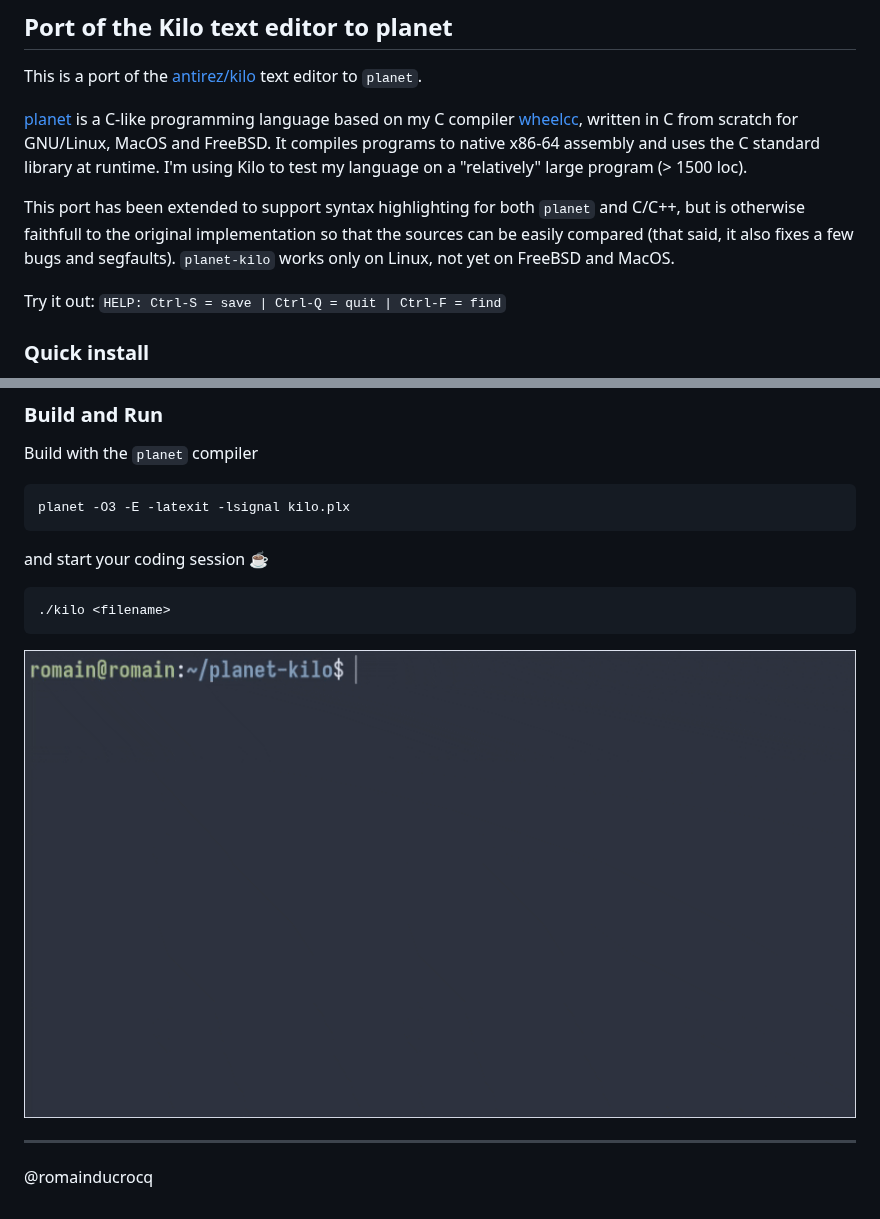
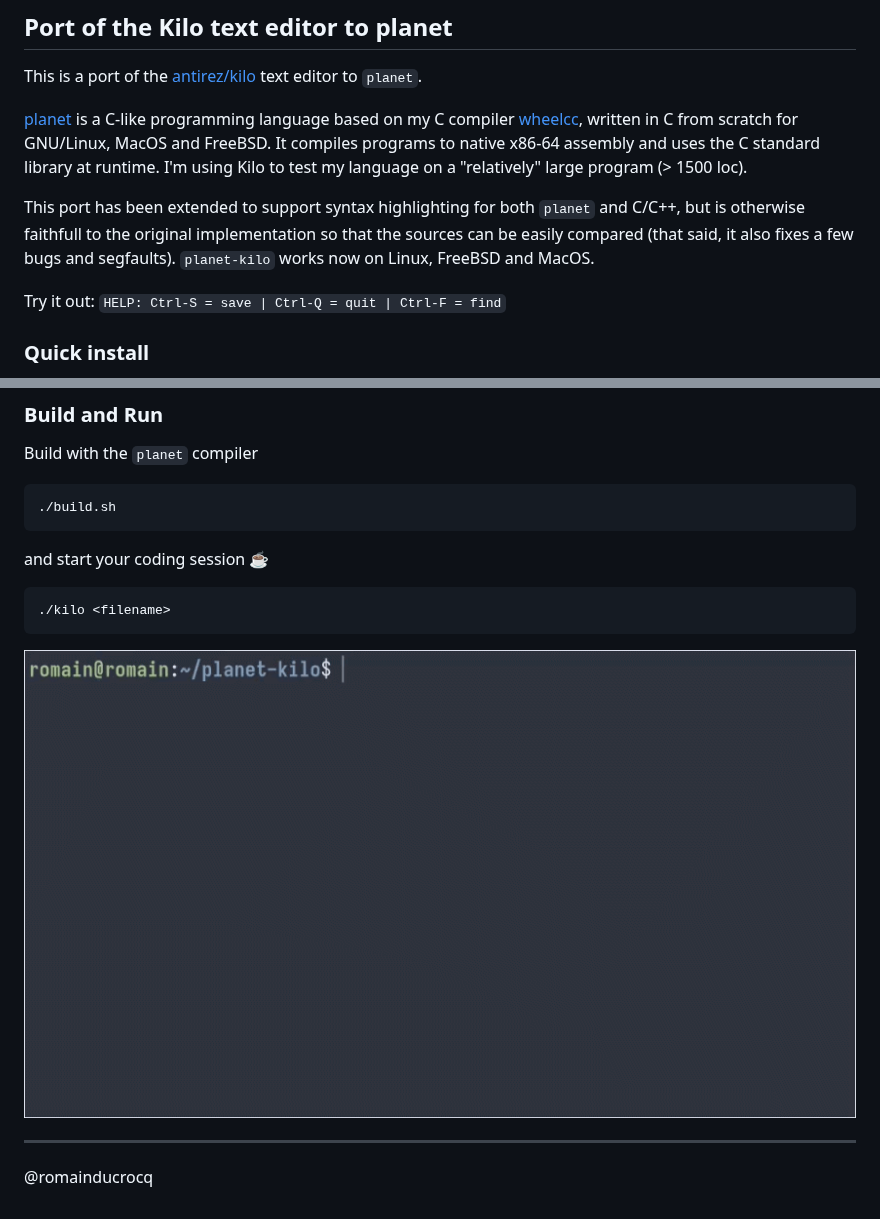
Before and after one commit to romainducrocq/planet-kilo, a Markdown page: README.md, 2 parts joined by grey strips. GitHub-like rendering; pictures changed too: demo-planet-kilo.gif.

Commit message:
update readme and demo

````diff
--- a/README.md
+++ b/README.md
@@ -4,7 +4,7 @@ This is a port of the [antirez/kilo](https://github.com/antirez/kilo) text edito
 <!---->
 [planet](https://github.com/romainducrocq/planet) is a C-like programming language based on my C compiler [wheelcc](https://github.com/romainducrocq/wheelcc), written in C from scratch for GNU/Linux, MacOS and FreeBSD. It compiles programs to native x86-64 assembly and uses the C standard library at runtime. I'm using Kilo to test my language on a "relatively" large program (> 1500 loc).
 <!---->
-This port has been extended to support syntax highlighting for both `planet` and C/C++, but is otherwise faithfull to the original implementation so that the sources can be easily compared (that said, it also fixes a few bugs and segfaults). `planet-kilo` works only on Linux, not yet on FreeBSD and MacOS.
+This port has been extended to support syntax highlighting for both `planet` and C/C++, but is otherwise faithfull to the original implementation so that the sources can be easily compared (that said, it also fixes a few bugs and segfaults). `planet-kilo` works now on Linux, FreeBSD and MacOS.
 <!---->
 Try it out: `HELP: Ctrl-S = save | Ctrl-Q = quit | Ctrl-F = find`
 
@@ -24,7 +24,7 @@ $ . ~/.bashrc # or . ~/.zshrc or . ~/.shrc
 
 Build with the `planet` compiler
 ```
-planet -O3 -E -latexit -lsignal kilo.plx
+./build.sh
 ```
 and start your coding session :coffee:
 ```
````
